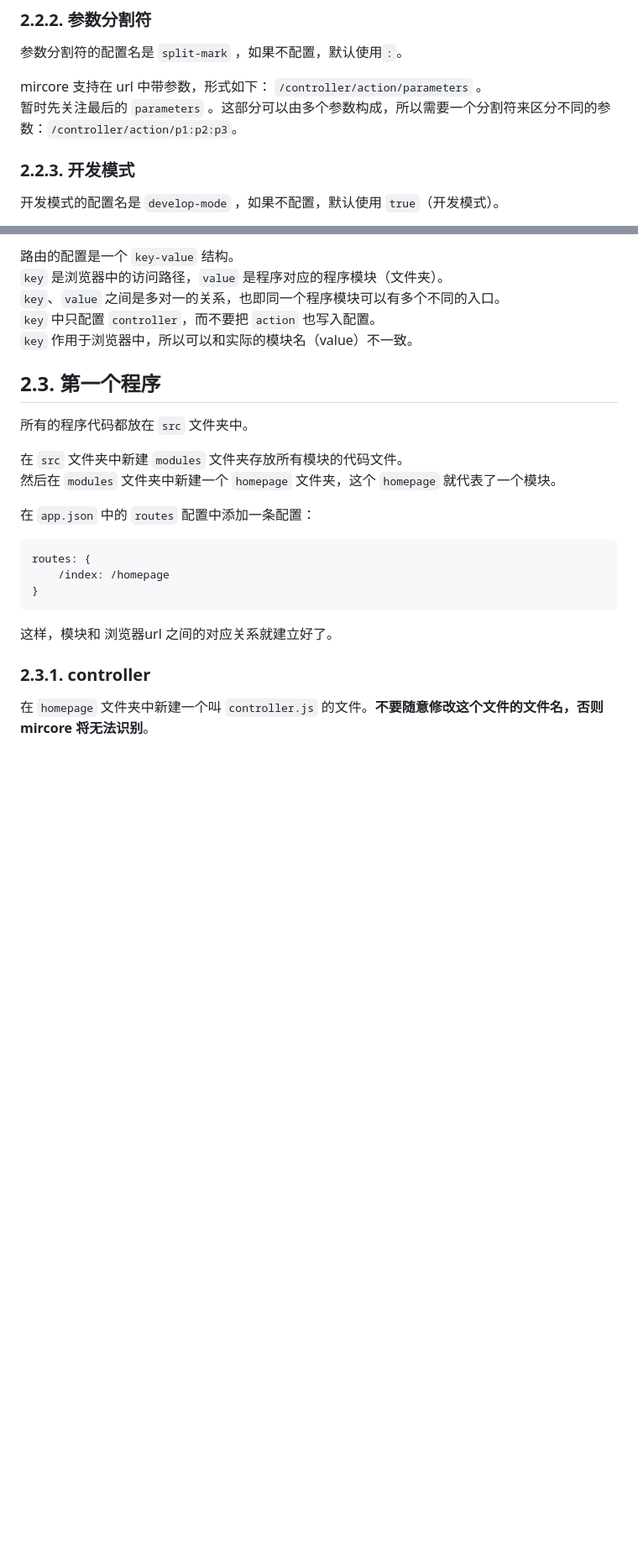
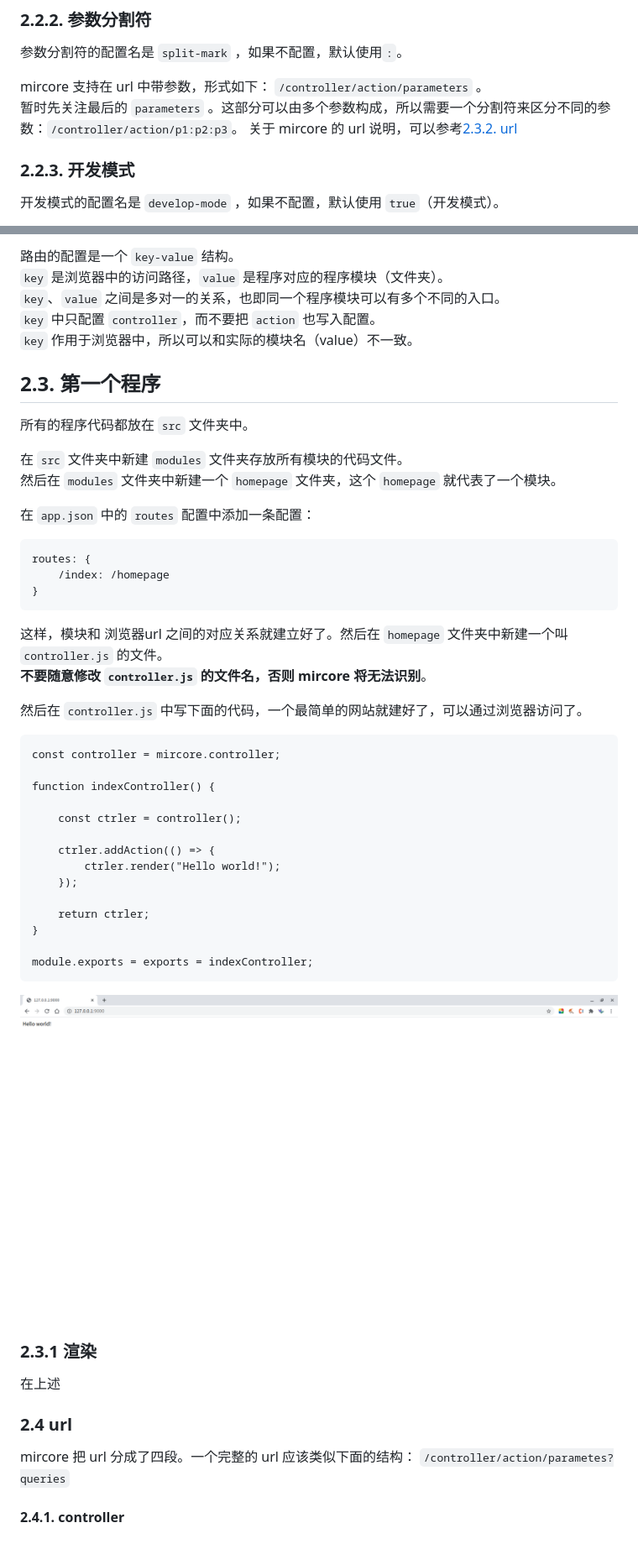
Before and after one commit to undeadway/mircore, a Markdown page: documents/manual.cn.md, 2 parts joined by grey strips. Shown: that part at 84% size. Drawn GitHub-style; pictures changed too: documents/helloworld.png (added); blank space fills up the shorter version.

Commit message:
添加文档内容

````diff
--- a/documents/manual.cn.md
+++ b/documents/manual.cn.md
@@ -54,6 +54,7 @@ nodejs 的程序配置，不多做解释。
 
 mircore 支持在 url 中带参数，形式如下： `/controller/action/parameters` 。
 暂时先关注最后的 `parameters` 。这部分可以由多个参数构成，所以需要一个分割符来区分不同的参数：`/controller/action/p1:p2:p3`。
+关于 mircore 的 url 说明，可以参考[2.3.2. url](#232-url)
 
 ### 2.2.3. 开发模式
 开发模式的配置名是 `develop-mode` ，如果不配置，默认使用 `true`（开发模式）。
@@ -85,7 +86,34 @@ routes: {
     /index: /homepage
 }
 ```
-这样，模块和 浏览器url 之间的对应关系就建立好了。
+这样，模块和 浏览器url 之间的对应关系就建立好了。然后在 `homepage` 文件夹中新建一个叫 `controller.js` 的文件。
+**不要随意修改 `controller.js` 的文件名，否则 mircore 将无法识别**。
 
-### 2.3.1. controller
-在 `homepage` 文件夹中新建一个叫 `controller.js` 的文件。**不要随意修改这个文件的文件名，否则 mircore 将无法识别**。
+然后在 `controller.js` 中写下面的代码，一个最简单的网站就建好了，可以通过浏览器访问了。
+```
+const controller = mircore.controller;
+
+function indexController() {
+
+	const ctrler = controller();
+
+	ctrler.addAction(() => {
+		ctrler.render("Hello world!");
+	});
+
+	return ctrler;
+}
+
+module.exports = exports = indexController;
+```
+
+![](./helloworld.png)
+
+### 2.3.1 渲染
+在上述
+
+### 2.4 url
+mircore 把 url 分成了四段。一个完整的 url 应该类似下面的结构：
+`/controller/action/parametes?queries`
+
+#### 2.4.1. controller
````
